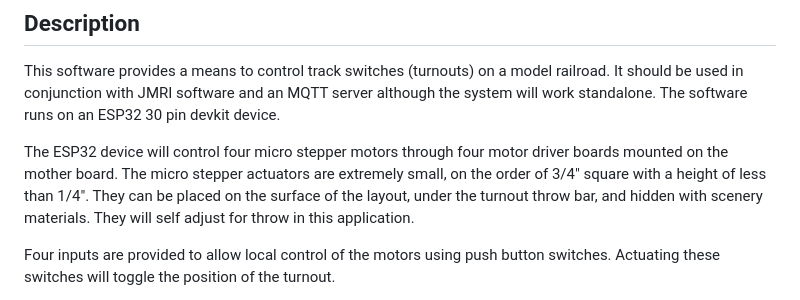
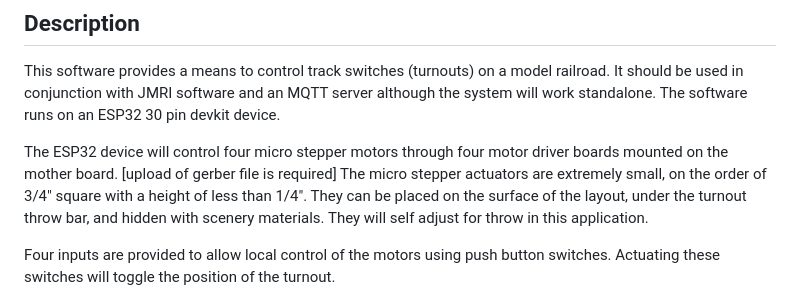
Before and after one commit to ku7u/MQTO, a Markdown page: README.md, the part around the change. Rendered like a GitHub page.

Commit message:
Note about missing gerber

```diff
--- a/README.md
+++ b/README.md
@@ -5,7 +5,7 @@ MQTO is a redo of MQTTtosT redesigned to eliminate the Bluetooth connection. All
 ## Description
 This software provides a means to control track switches (turnouts) on a model railroad. It should be used in conjunction with JMRI software and an MQTT server although the system will work standalone. The software runs on an ESP32 30 pin devkit device.
 
-The ESP32 device will control four micro stepper motors through four motor driver boards mounted on the mother board. The micro stepper actuators are extremely small, on the order of 3/4" square with a height of less than 1/4". They can be placed on the surface of the layout, under the turnout throw bar, and hidden with scenery materials. They will self adjust for throw in this application.
+The ESP32 device will control four micro stepper motors through four motor driver boards mounted on the mother board. [upload of gerber file is required] The micro stepper actuators are extremely small, on the order of 3/4" square with a height of less than 1/4". They can be placed on the surface of the layout, under the turnout throw bar, and hidden with scenery materials. They will self adjust for throw in this application.
 
 Four inputs are provided to allow local control of the motors using push button switches. Actuating these switches will toggle the position of the turnout.
 
```
